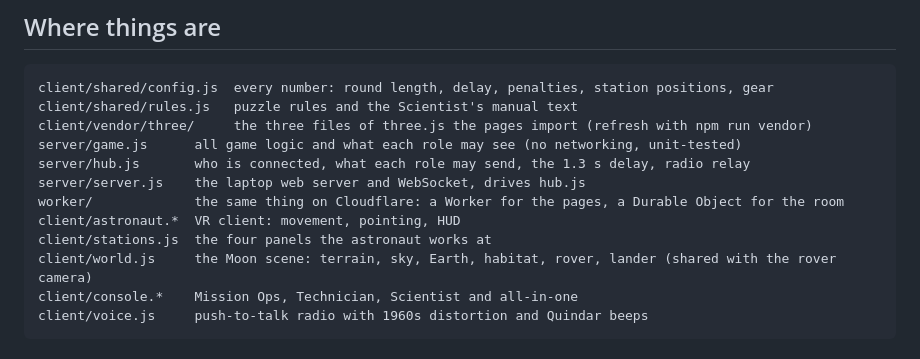
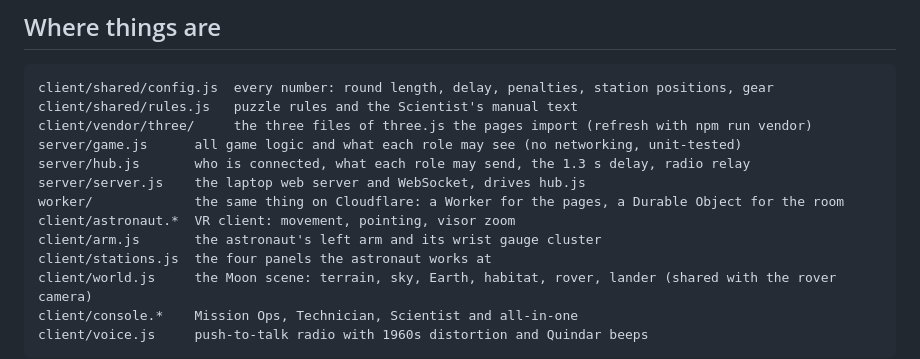
Before and after one commit to JasperGrant/Moonbase_Managed, a Markdown page: README.md, the part around one of its changes. Rendered like a GitHub page.

```diff
--- a/README.md
+++ b/README.md
@@ -94,7 +100,8 @@ server/game.js      all game logic and what each role may see (no networking, un
 server/hub.js       who is connected, what each role may send, the 1.3 s delay, radio relay
 server/server.js    the laptop web server and WebSocket, drives hub.js
 worker/             the same thing on Cloudflare: a Worker for the pages, a Durable Object for the room
-client/astronaut.*  VR client: movement, pointing, HUD
+client/astronaut.*  VR client: movement, pointing, visor zoom
+client/arm.js       the astronaut's left arm and its wrist gauge cluster
 client/stations.js  the four panels the astronaut works at
 client/world.js     the Moon scene: terrain, sky, Earth, habitat, rover, lander (shared with the rover camera)
 client/console.*    Mission Ops, Technician, Scientist and all-in-one
```
Also changed, not shown: other parts of README.md (+9 -3 lines), docs/astronaut-wrist.png (added), 4 other files.
